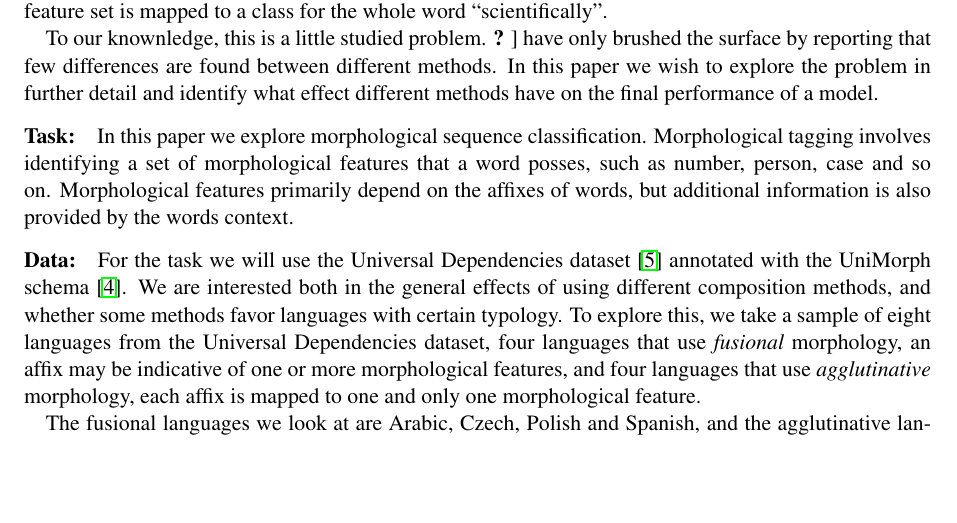
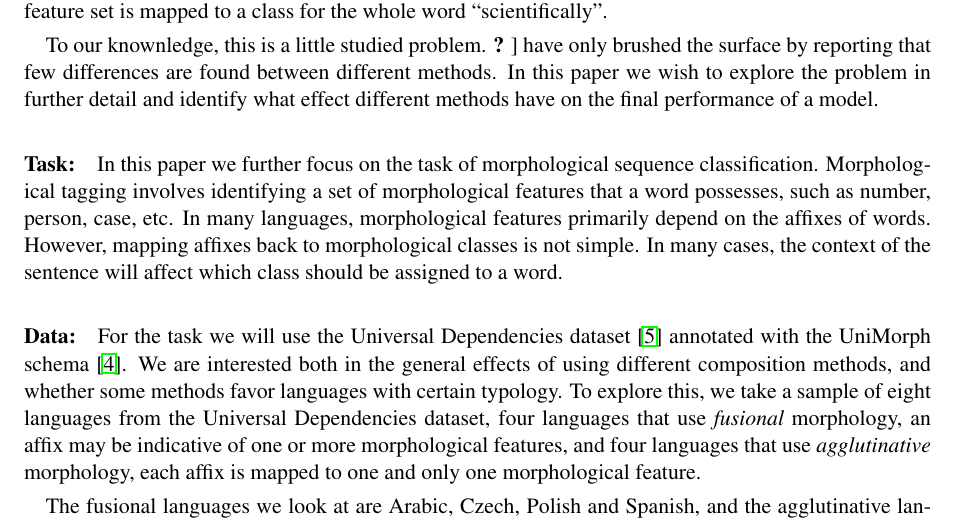
Before and after one commit to adamlek/ud-morphological-tagging, a LaTeX paper (paper/coling2020.tex): part of page 2 of 6, cut so that both start at the same text, the shorter picture padded with empty space. Compiled offline with pdfLaTeX.

Commit message:
clarify the task

```diff
--- a/paper/coling2020.tex
+++ b/paper/coling2020.tex
@@ -155,8 +155,15 @@
     %\paragraph{Task:} We explore combination of BPE embeddings with the task of Morphological-Tagging-in-Context \citep{mccarthy2019sigmorphon}.
     %The task is simply to predict the morphological features (such as case, number person, ...) of each word (as defined in the dataset) given the sentence which the word occur in.
 
-    \paragraph{Task:} In this paper we explore morphological sequence classification. Morphological tagging involves identifying a set of morphological features that a word posses, such as number, person, case and so on.
-    Morphological features primarily depend on the affixes of words, but additional information is also provided by the words context.
+        \paragraph{Task:} In this paper we further focus on the task
+        of morphological sequence classification. Morphological
+        tagging involves identifying a set of morphological features
+        that a word possesses, such as number, person, case, etc. In
+        many languages, morphological features primarily depend on the
+        affixes of words. However, mapping affixes back to
+        morphological classes is not simple. In many cases, the
+        context of the sentence will affect which class should be
+        assigned to a word.
 
     \paragraph{Data:} For the task we will use the Universal Dependencies dataset \citep{nivre2018} annotated with the UniMorph schema \citep{mccarthy2018marrying}. We are interested both in the general effects of using different composition methods, and whether some methods favor languages with certain typology. To explore this, we take a sample of eight languages from the Universal Dependencies dataset, four languages that use \textit{fusional} morphology, an affix may be indicative of one or more morphological features, and four languages that use \textit{agglutinative} morphology, each affix is mapped to one and only one morphological feature.
 
```
